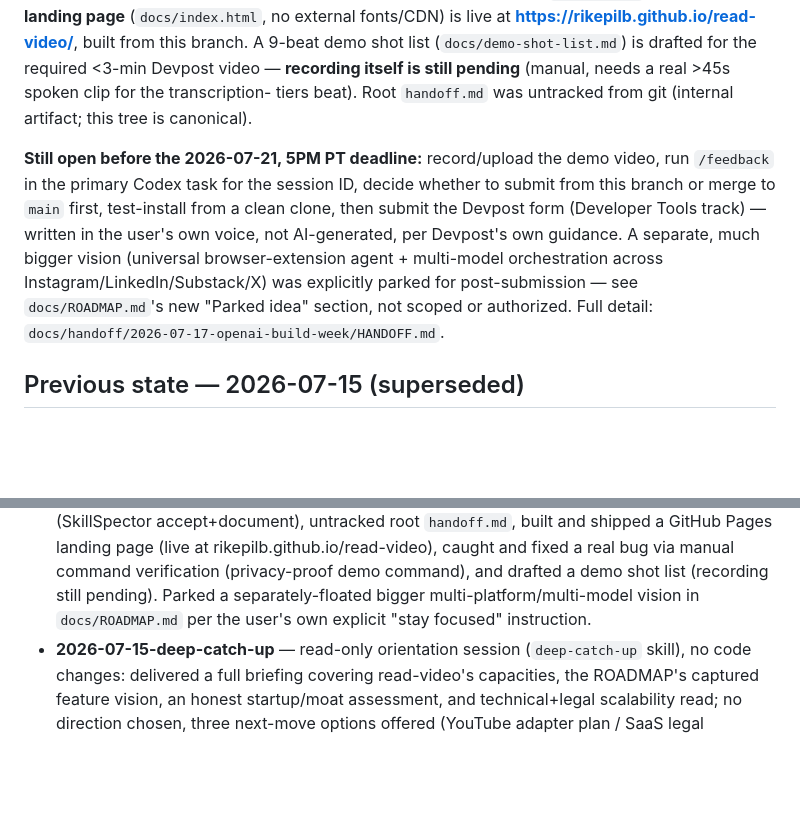
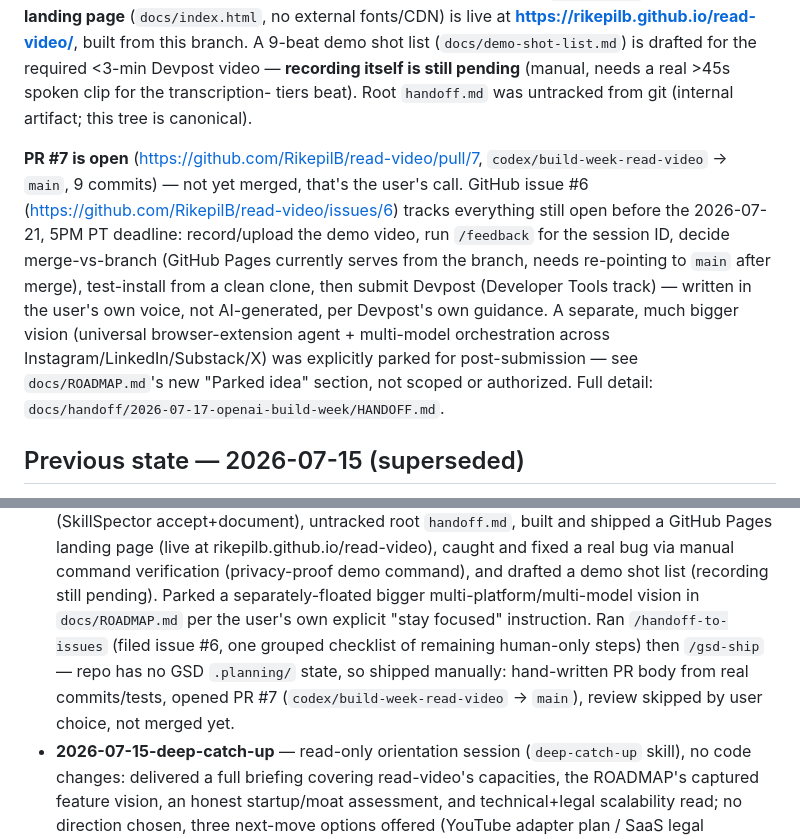
Before and after one commit to RikepilB/read-video, a Markdown page: docs/handoff/HANDOFF.md, 2 parts joined by grey strips. GitHub-like rendering; blank space fills up the shorter version.

Commit message:
docs: update handoff tree after handoff-to-issues + gsd-ship
Records issue #6 (grouped shipping checklist) and PR #7 (hand-written,
since this repo has no GSD .planning/ state).

Co-Authored-By: Claude Sonnet 5 <noreply@anthropic.com>

```diff
--- a/docs/handoff/HANDOFF.md
+++ b/docs/handoff/HANDOFF.md
@@ -22,13 +22,16 @@ demo shot list (`docs/demo-shot-list.md`) is drafted for the required <3-min Dev
 **recording itself is still pending** (manual, needs a real >45s spoken clip for the transcription-
 tiers beat). Root `handoff.md` was untracked from git (internal artifact; this tree is canonical).
 
-**Still open before the 2026-07-21, 5PM PT deadline:** record/upload the demo video, run
-`/feedback` in the primary Codex task for the session ID, decide whether to submit from this
-branch or merge to `main` first, test-install from a clean clone, then submit the Devpost form
-(Developer Tools track) — written in the user's own voice, not AI-generated, per Devpost's own
-guidance. A separate, much bigger vision (universal browser-extension agent + multi-model
-orchestration across Instagram/LinkedIn/Substack/X) was explicitly parked for post-submission —
-see `docs/ROADMAP.md`'s new "Parked idea" section, not scoped or authorized. Full detail:
+**PR #7 is open** (https://github.com/RikepilB/read-video/pull/7, `codex/build-week-read-video` →
+`main`, 9 commits) — not yet merged, that's the user's call. GitHub issue #6
+(https://github.com/RikepilB/read-video/issues/6) tracks everything still open before the
+2026-07-21, 5PM PT deadline: record/upload the demo video, run `/feedback` for the session ID,
+decide merge-vs-branch (GitHub Pages currently serves from the branch, needs re-pointing to `main`
+after merge), test-install from a clean clone, then submit Devpost (Developer Tools track) —
+written in the user's own voice, not AI-generated, per Devpost's own guidance. A separate, much
+bigger vision (universal browser-extension agent + multi-model orchestration across
+Instagram/LinkedIn/Substack/X) was explicitly parked for post-submission — see `docs/ROADMAP.md`'s
+new "Parked idea" section, not scoped or authorized. Full detail:
 `docs/handoff/2026-07-17-openai-build-week/HANDOFF.md`.
 
 ## Previous state — 2026-07-15 (superseded)
@@ -97,7 +100,10 @@ _(newest first)_
   rikepilb.github.io/read-video), caught and fixed a real bug via manual command verification
   (privacy-proof demo command), and drafted a demo shot list (recording still pending). Parked a
   separately-floated bigger multi-platform/multi-model vision in `docs/ROADMAP.md` per the user's
-  own explicit "stay focused" instruction.
+  own explicit "stay focused" instruction. Ran `/handoff-to-issues` (filed issue #6, one grouped
+  checklist of remaining human-only steps) then `/gsd-ship` — repo has no GSD `.planning/` state,
+  so shipped manually: hand-written PR body from real commits/tests, opened PR #7
+  (`codex/build-week-read-video` → `main`), review skipped by user choice, not merged yet.
 - **2026-07-15-deep-catch-up** — read-only orientation session (`deep-catch-up` skill), no code
   changes: delivered a full briefing covering read-video's capacities, the ROADMAP's captured
   feature vision, an honest startup/moat assessment, and technical+legal scalability read; no
```
Also changed, not shown: 1 other file.
